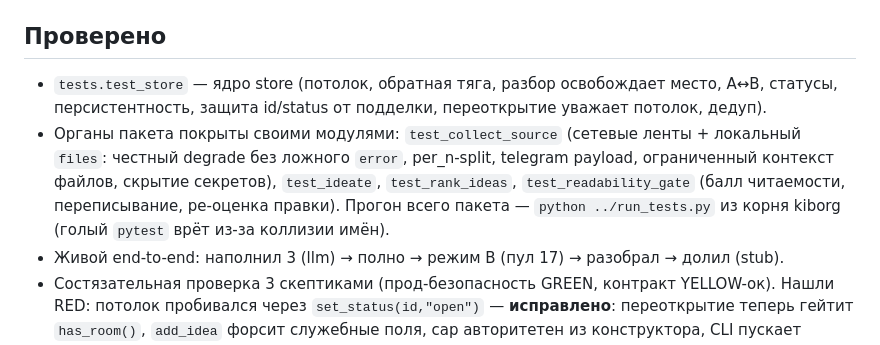
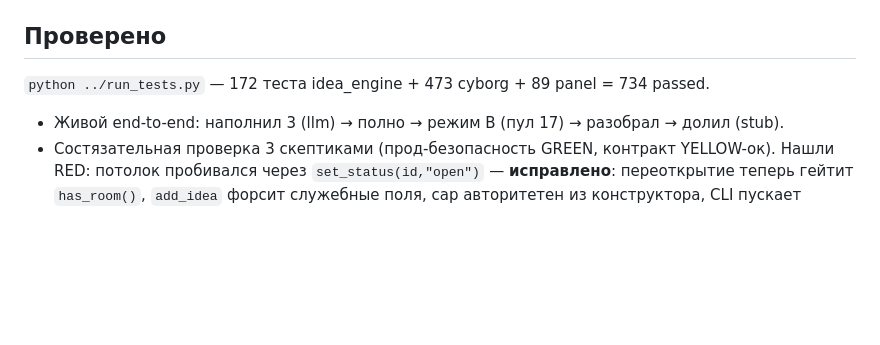
Before and after one commit to 404stillhere/kiborg, a Markdown page: idea_engine/README.md, the part around one of its changes. GitHub-like rendering; blank space fills up the shorter version.

```diff
--- a/idea_engine/README.md
+++ b/idea_engine/README.md
@@ -52,12 +42,8 @@ python run.py show
 
 ## Проверено
-- `tests.test_store` — ядро store (потолок, обратная тяга, разбор освобождает место, A↔B,
-  статусы, персистентность, защита id/status от подделки, переоткрытие уважает потолок, дедуп).
-- Органы пакета покрыты своими модулями: `test_collect_source` (сетевые ленты + локальный `files`:
-  честный degrade без ложного `error`, per_n-split, telegram payload, ограниченный контекст файлов,
-  скрытие секретов), `test_ideate`, `test_rank_ideas`,
-  `test_readability_gate` (балл читаемости, переписывание, ре-оценка правки). Прогон всего
-  пакета — `python ../run_tests.py` из корня kiborg (голый `pytest` врёт из-за коллизии имён).
+
+`python ../run_tests.py` — 172 теста idea_engine + 473 cyborg + 89 panel = 734 passed.
+
 - Живой end-to-end: наполнил 3 (llm) → полно → режим B (пул 17) → разобрал → долил (stub).
 - Состязательная проверка 3 скептиками (прод-безопасность GREEN, контракт YELLOW-ок).
   Нашли RED: потолок пробивался через `set_status(id,"open")` — **исправлено**:
```
Also changed, not shown: other parts of idea_engine/README.md (+29 -39 lines).
